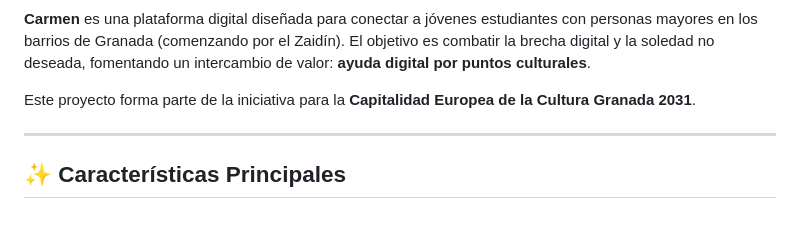
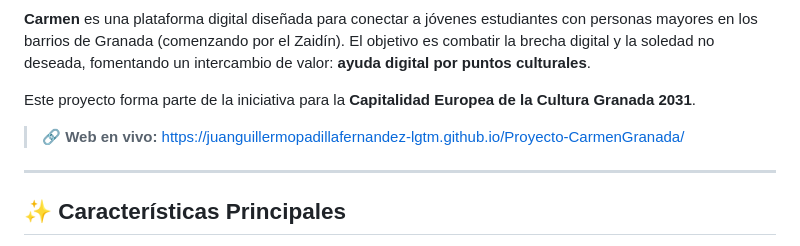
Before and after one commit to juanguillermopadillafernandez-lgtm/Proyecto-CarmenGranada, a Markdown page: README.md, the part around one of its changes. Rendered like a GitHub page; blank space fills up the shorter version.

Commit message:
README: foto de Granada + enlace de GitHub Pages

```diff
--- a/README.md
+++ b/README.md
@@ -5,6 +7,8 @@
 **Carmen** es una plataforma digital diseñada para conectar a jóvenes estudiantes con personas mayores en los barrios de Granada (comenzando por el Zaidín). El objetivo es combatir la brecha digital y la soledad no deseada, fomentando un intercambio de valor: **ayuda digital por puntos culturales**.
 
 Este proyecto forma parte de la iniciativa para la **Capitalidad Europea de la Cultura Granada 2031**.
+
+> 🔗 **Web en vivo:** [https://juanguillermopadillafernandez-lgtm.github.io/Proyecto-CarmenGranada/](https://juanguillermopadillafernandez-lgtm.github.io/Proyecto-CarmenGranada/)
 
 ---
 
```
Also changed, not shown: other parts of README.md (+3 -1 lines).
